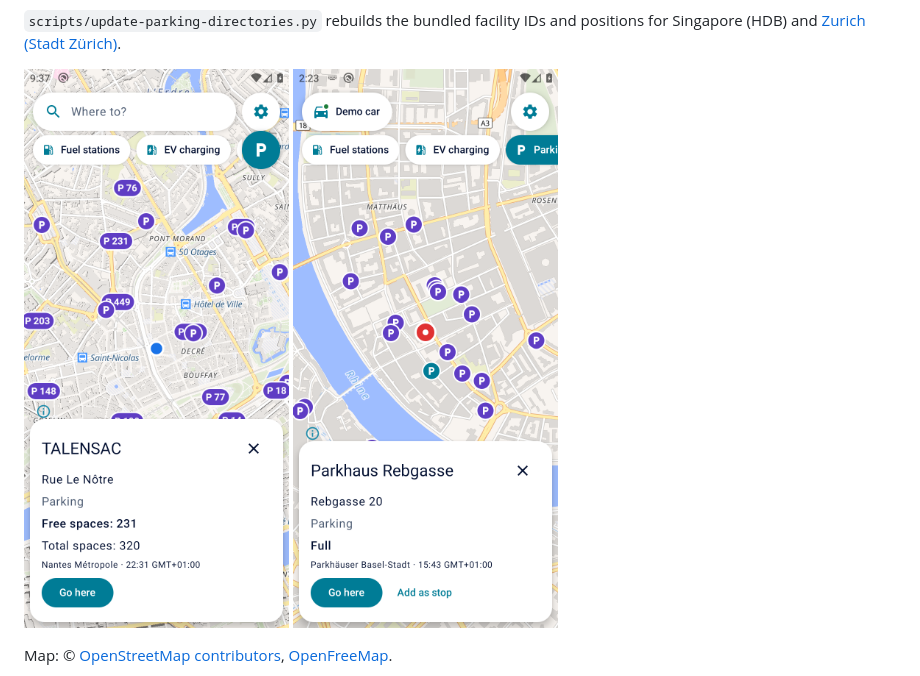
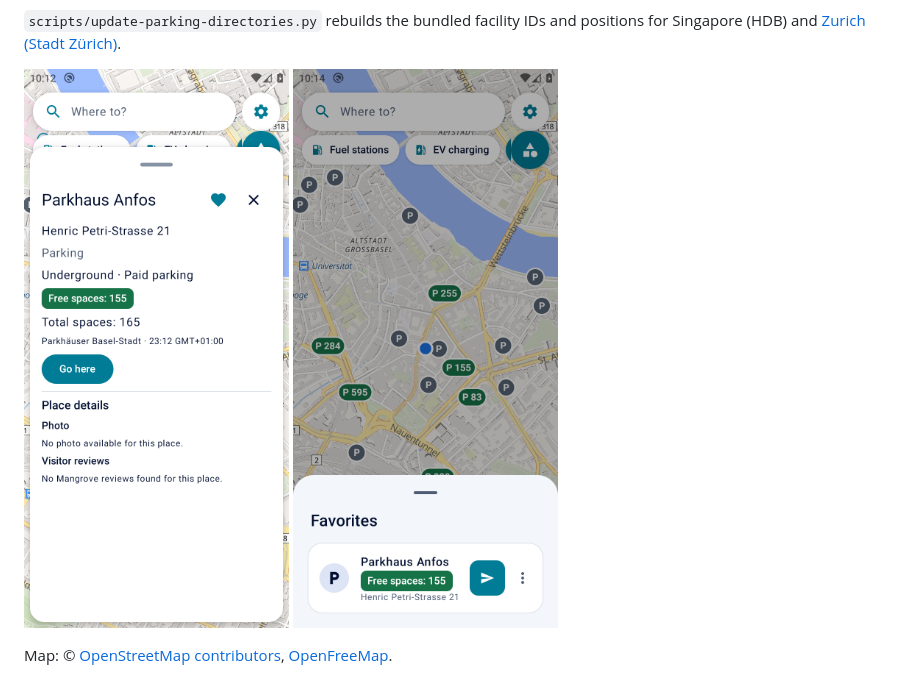
Before and after one commit to cristianku/nav2pilot, a Markdown page: README.md, the part around the change. Drawn GitHub-style; pictures changed too: docs/screenshots/parking-details-basel.png (added), docs/screenshots/parking-favorites-basel.png (added).

Commit message:
Show expanded parking details and saved live counts in the guide

```diff
--- a/README.md
+++ b/README.md
@@ -189,7 +189,7 @@ Live coverage depends on the operator. Current data sources:
 `scripts/update-parking-directories.py` rebuilds the bundled facility IDs and positions for Singapore (HDB)
 and [Zurich (Stadt Zürich)](https://www.stadt-zuerich.ch/geodaten/download/Oeffentlich_zugaengliche_Parkhaeuser).
 
-<img src="docs/screenshots/parking-nantes.png" width="270" alt="Nantes: a garage card showing free spaces, total capacity, the municipal source and time."> <img src="docs/screenshots/parking-preview.png" width="270" alt="Inspecting Parkhaus Rebgasse in Basel with a destination already selected.">
+<img src="docs/screenshots/parking-details-basel.png" width="270" alt="Expanded Parkhaus Anfos card with the drag handle, favorite heart, reported availability and visitor reviews section."> <img src="docs/screenshots/parking-favorites-basel.png" width="270" alt="Parkhaus Anfos saved in Favorites with 155 free spaces reported at the time of the screenshot.">
 
 Map: © [OpenStreetMap contributors](https://www.openstreetmap.org/copyright), [OpenFreeMap](https://openfreemap.org/).
 
```
